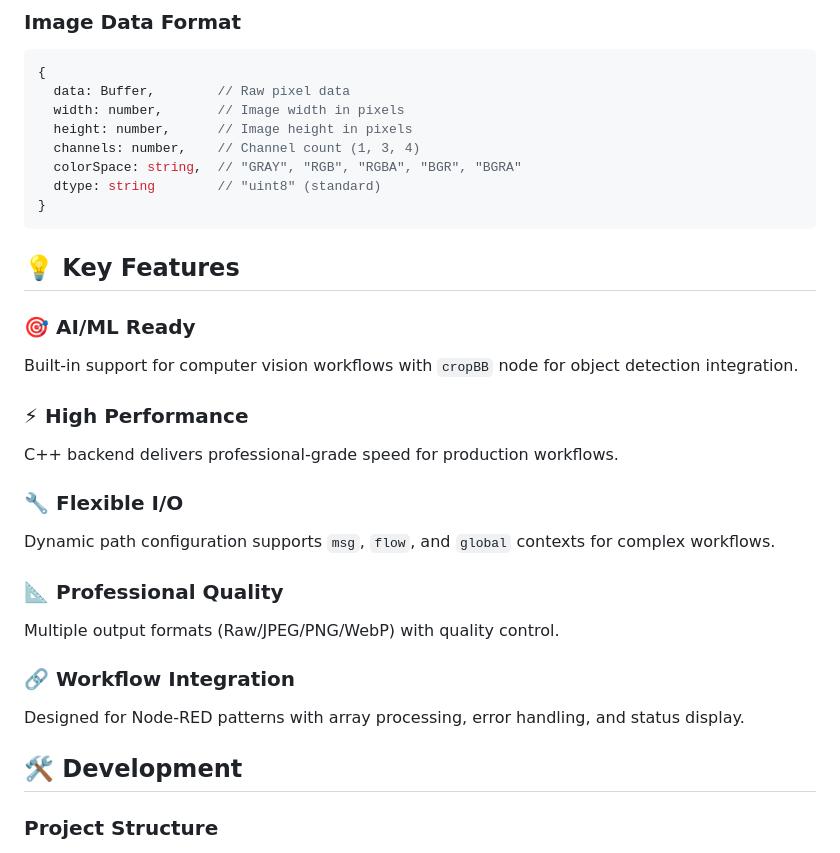
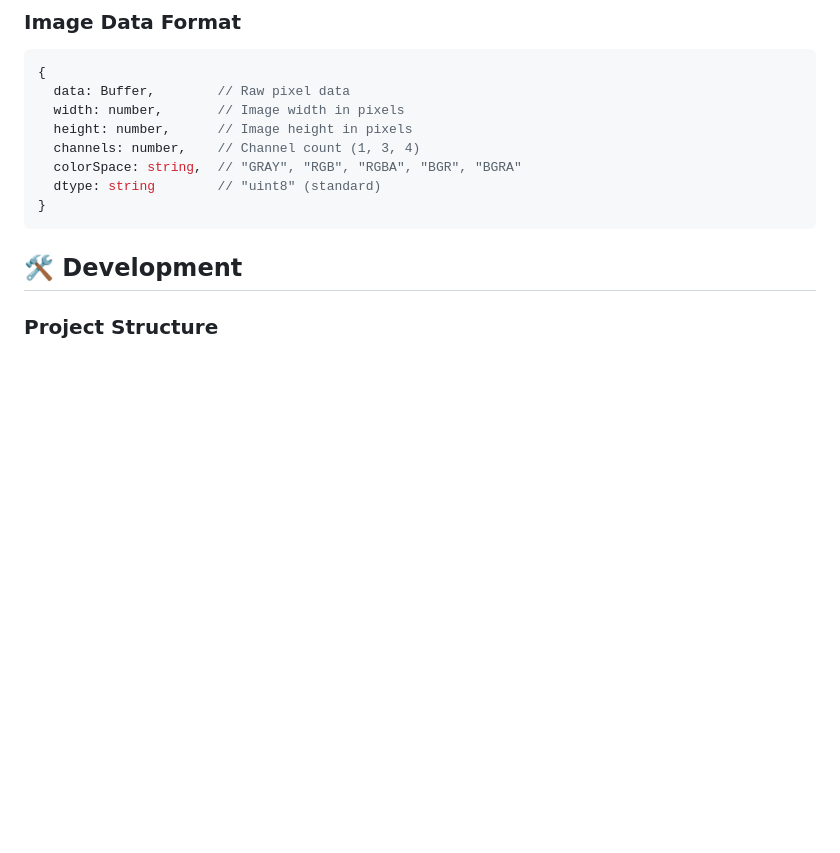
Before and after one commit to rosepetal-ai/node-red-contrib-rosepetal-image-tools, a Markdown page: README.md, the part around the change printed below. Rendered like a GitHub page; blank space fills up the shorter version.

````diff
--- a/README.md
+++ b/README.md
@@ -97,23 +84,6 @@ Process hundreds of photos simultaneously with C++ performance.
   dtype: string        // "uint8" (standard)
 }
 ```
-
-## 💡 Key Features
-
-### 🎯 **AI/ML Ready**
-Built-in support for computer vision workflows with `cropBB` node for object detection integration.
-
-### ⚡ **High Performance**
-C++ backend delivers professional-grade speed for production workflows.
-
-### 🔧 **Flexible I/O**
-Dynamic path configuration supports `msg`, `flow`, and `global` contexts for complex workflows.
-
-### 📐 **Professional Quality**
-Multiple output formats (Raw/JPEG/PNG/WebP) with quality control.
-
-### 🔗 **Workflow Integration**
-Designed for Node-RED patterns with array processing, error handling, and status display.
 
 ## 🛠️ Development
 
````
Also changed, not shown: other parts of README.md (+7 -20 lines).
